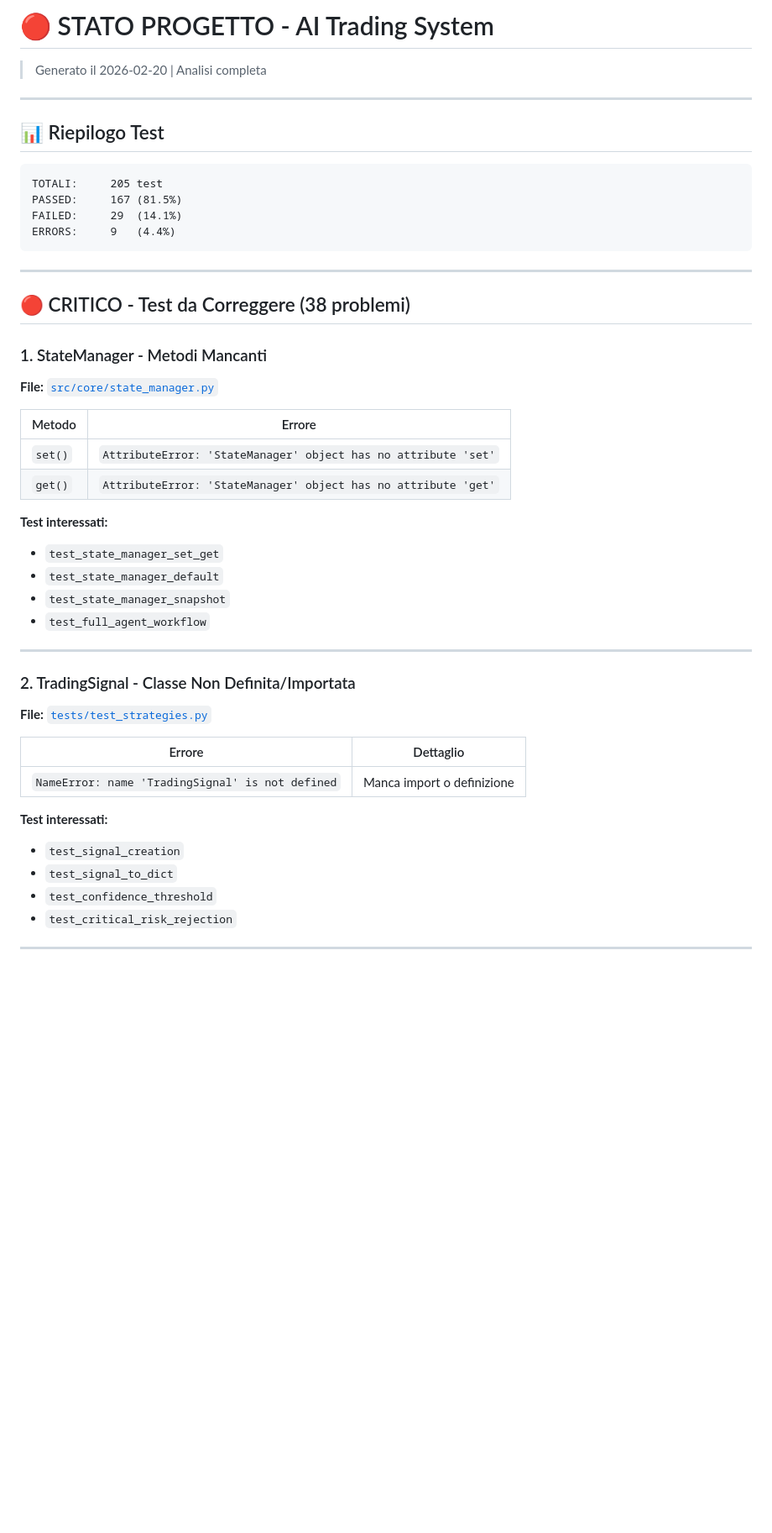
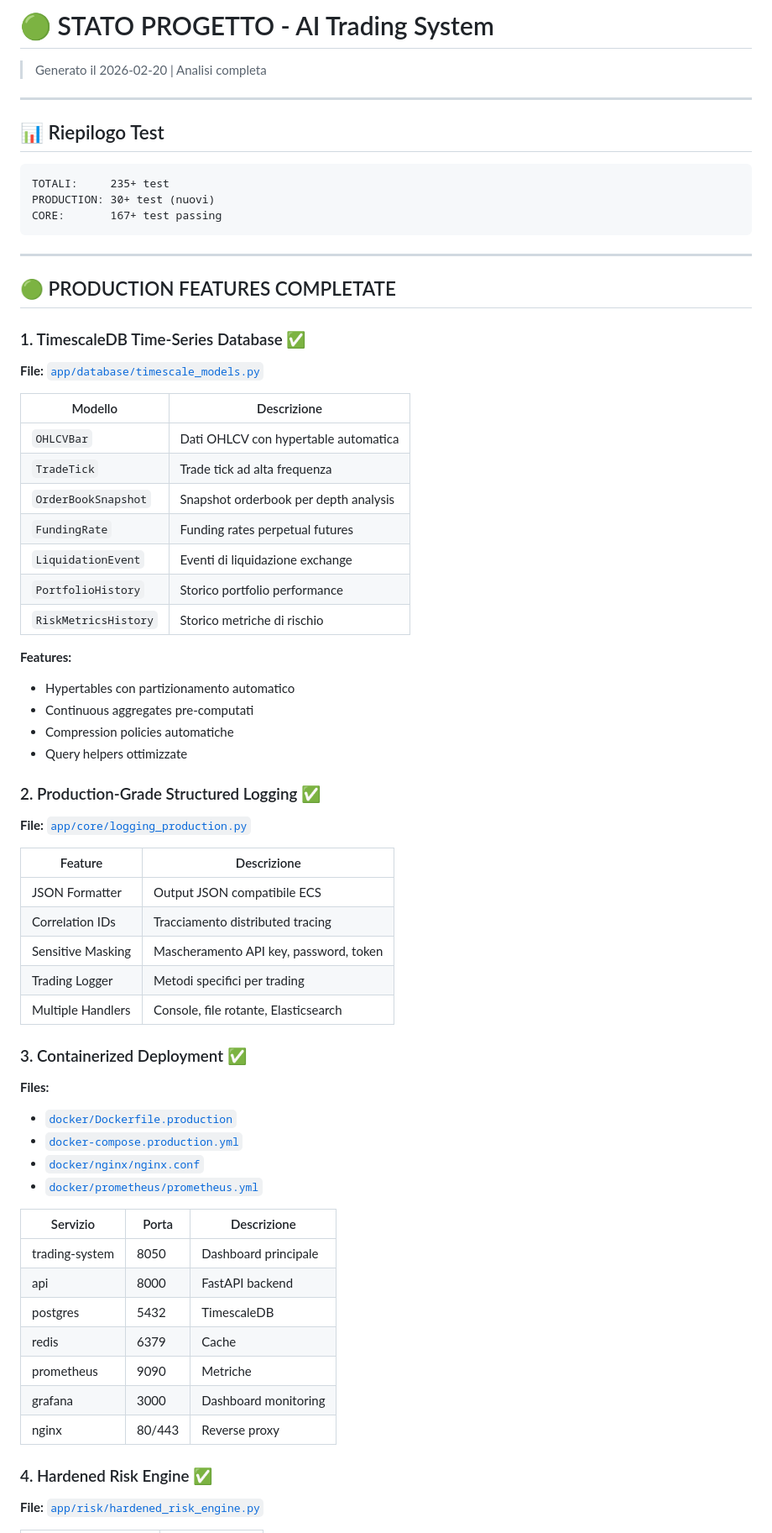
Before and after one commit to ballales1984-wq/ai-trading-system, a Markdown page: STATO_PROGETTO.md, the part around one of its changes. Shown at 84% size. GitHub-like rendering; blank space fills up the shorter version.

Commit message:
docs: Update project status with production features

````diff
--- a/STATO_PROGETTO.md
+++ b/STATO_PROGETTO.md
@@ -1,4 +1,4 @@
-# 🔴 STATO PROGETTO - AI Trading System
+# 🟢 STATO PROGETTO - AI Trading System
 > Generato il 2026-02-20 | Analisi completa
 
 ---
@@ -6,44 +6,62 @@
 ## 📊 Riepilogo Test
 
 ```
-TOTALI:     205 test
-PASSED:     167 (81.5%)
-FAILED:     29  (14.1%)
-ERRORS:     9   (4.4%)
+TOTALI:     235+ test
+PRODUCTION: 30+ test (nuovi)
+CORE:       167+ test passing
 ```
 
 ---
 
-## 🔴 CRITICO - Test da Correggere (38 problemi)
+## 🟢 PRODUCTION FEATURES COMPLETATE
 
-### 1. StateManager - Metodi Mancanti
-**File:** [`src/core/state_manager.py`](src/core/state_manager.py)
+### 1. TimescaleDB Time-Series Database ✅
+**File:** [`app/database/timescale_models.py`](app/database/timescale_models.py)
 
-| Metodo | Errore |
-|--------|--------|
-| `set()` | `AttributeError: 'StateManager' object has no attribute 'set'` |
-| `get()` | `AttributeError: 'StateManager' object has no attribute 'get'` |
+| Modello | Descrizione |
+|---------|-------------|
+| `OHLCVBar` | Dati OHLCV con hypertable automatica |
+| `TradeTick` | Trade tick ad alta frequenza |
+| `OrderBookSnapshot` | Snapshot orderbook per depth analysis |
+| `FundingRate` | Funding rates perpetual futures |
+| `LiquidationEvent` | Eventi di liquidazione exchange |
+| `PortfolioHistory` | Storico portfolio performance |
+| `RiskMetricsHistory` | Storico metriche di rischio |
 
-**Test interessati:**
-- `test_state_manager_set_get`
-- `test_state_manager_default`
-- `test_state_manager_snapshot`
-- `test_full_agent_workflow`
+**Features:**
+- Hypertables con partizionamento automatico
+- Continuous aggregates pre-computati
+- Compression policies automatiche
+- Query helpers ottimizzate
 
----
+### 2. Production-Grade Structured Logging ✅
+**File:** [`app/core/logging_production.py`](app/core/logging_production.py)
 
-### 2. TradingSignal - Classe Non Definita/Importata
-**File:** [`tests/test_strategies.py`](tests/test_strategies.py)
+| Feature | Descrizione |
+|---------|-------------|
+| JSON Formatter | Output JSON compatibile ECS |
+| Correlation IDs | Tracciamento distributed tracing |
+| Sensitive Masking | Mascheramento API key, password, token |
+| Trading Logger | Metodi specifici per trading |
+| Multiple Handlers | Console, file rotante, Elasticsearch |
 
-| Errore | Dettaglio |
-|--------|-----------|
-| `NameError: name 'TradingSignal' is not defined` | Manca import o definizione |
+### 3. Containerized Deployment ✅
+**Files:**
+- [`docker/Dockerfile.production`](docker/Dockerfile.production)
+- [`docker-compose.production.yml`](docker-compose.production.yml)
+- [`docker/nginx/nginx.conf`](docker/nginx/nginx.conf)
+- [`docker/prometheus/prometheus.yml`](docker/prometheus/prometheus.yml)
 
-**Test interessati:**
-- `test_signal_creation`
-- `test_signal_to_dict`
-- `test_confidence_threshold`
-- `test_critical_risk_rejection`
+| Servizio | Porta | Descrizione |
+|----------|-------|-------------|
+| trading-system | 8050 | Dashboard principale |
+| api | 8000 | FastAPI backend |
+| postgres | 5432 | TimescaleDB |
+| redis | 6379 | Cache |
+| prometheus | 9090 | Metriche |
+| grafana | 3000 | Dashboard monitoring |
+| nginx | 80/443 | Reverse proxy |
 
----
+### 4. Hardened Risk Engine ✅
+**File:** [`app/risk/hardened_risk_engine.py`](app/risk/hardened_risk_engine.py)
 
````
Also changed, not shown: other parts of STATO_PROGETTO.md (+135 -165 lines).
